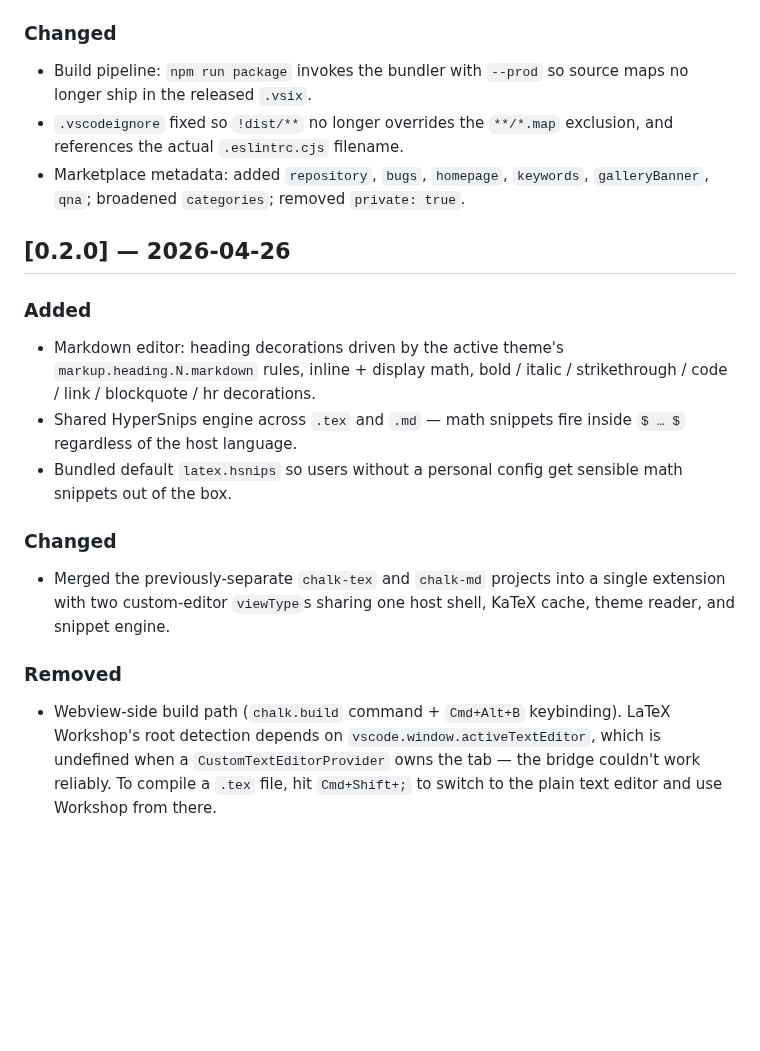
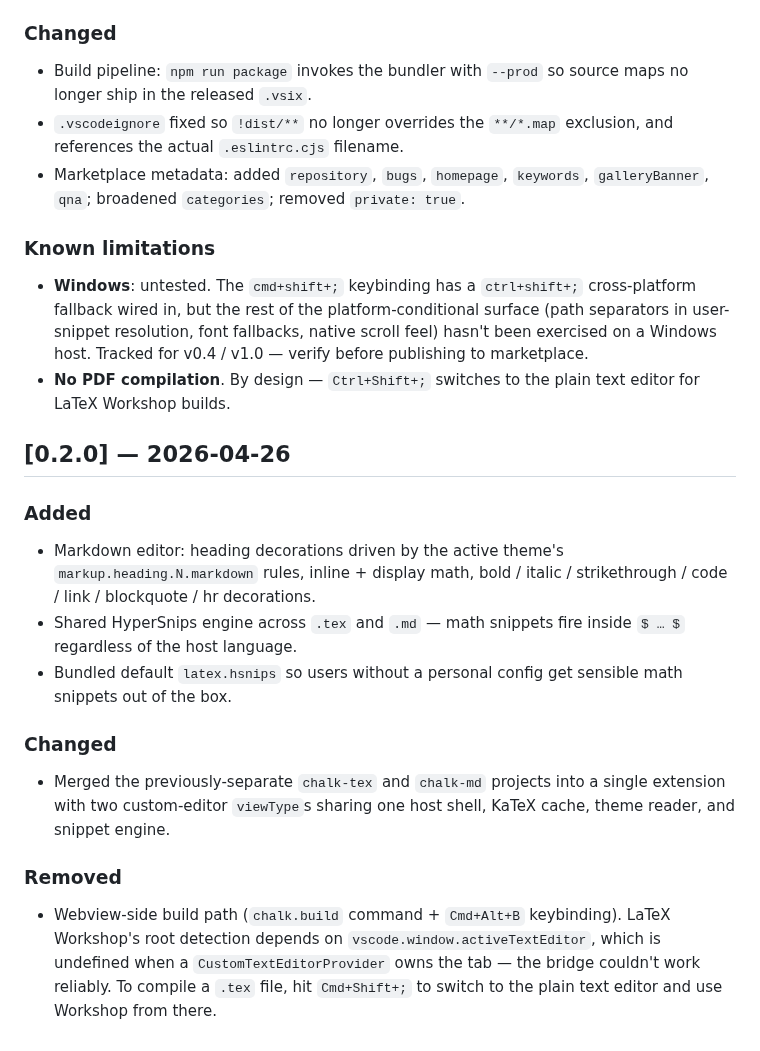
Before and after one commit to raphaelhuleux/chalk, a Markdown page: CHANGELOG.md, the part around one of its changes. GitHub-like rendering; blank space fills up the shorter version.

```diff
--- a/CHANGELOG.md
+++ b/CHANGELOG.md
@@ -50,32 +83,50 @@ and the project adheres to [Semantic Versioning](https://semver.org/spec/v2.0.0.
 - CSP nonce uses `crypto.randomBytes` instead of `Math.random()`.
 
 ### Changed
-- Build pipeline: `npm run package` invokes the bundler with `--prod` so
-  source maps no longer ship in the released `.vsix`.
-- `.vscodeignore` fixed so `!dist/**` no longer overrides the `**/*.map`
-  exclusion, and references the actual `.eslintrc.cjs` filename.
-- Marketplace metadata: added `repository`, `bugs`, `homepage`, `keywords`,
-  `galleryBanner`, `qna`; broadened `categories`; removed `private: true`.
+
+- Build pipeline: `npm run package` invokes the bundler with `--prod`
+  so source maps no longer ship in the released `.vsix`.
+- `.vscodeignore` fixed so `!dist/**` no longer overrides the
+  `**/*.map` exclusion, and references the actual `.eslintrc.cjs`
+  filename.
+- Marketplace metadata: added `repository`, `bugs`, `homepage`,
+  `keywords`, `galleryBanner`, `qna`; broadened `categories`;
+  removed `private: true`.
+
+### Known limitations
+
+- **Windows**: untested. The `cmd+shift+;` keybinding has a
+  `ctrl+shift+;` cross-platform fallback wired in, but the rest of
+  the platform-conditional surface (path separators in user-snippet
+  resolution, font fallbacks, native scroll feel) hasn't been
+  exercised on a Windows host. Tracked for v0.4 / v1.0 — verify
+  before publishing to marketplace.
+- **No PDF compilation**. By design — `Ctrl+Shift+;` switches to the
+  plain text editor for LaTeX Workshop builds.
 
 ## [0.2.0] — 2026-04-26
 
 ### Added
+
 - Markdown editor: heading decorations driven by the active theme's
-  `markup.heading.N.markdown` rules, inline + display math, bold / italic /
-  strikethrough / code / link / blockquote / hr decorations.
-- Shared HyperSnips engine across `.tex` and `.md` — math snippets fire
-  inside `$ … $` regardless of the host language.
-- Bundled default `latex.hsnips` so users without a personal config get
-  sensible math snippets out of the box.
+  `markup.heading.N.markdown` rules, inline + display math, bold /
+  italic / strikethrough / code / link / blockquote / hr decorations.
+- Shared HyperSnips engine across `.tex` and `.md` — math snippets
+  fire inside `$ … $` regardless of the host language.
+- Bundled default `latex.hsnips` so users without a personal config
+  get sensible math snippets out of the box.
 
 ### Changed
-- Merged the previously-separate `chalk-tex` and `chalk-md` projects into a
-  single extension with two custom-editor `viewType`s sharing one host
-  shell, KaTeX cache, theme reader, and snippet engine.
+
+- Merged the previously-separate `chalk-tex` and `chalk-md` projects
+  into a single extension with two custom-editor `viewType`s sharing
+  one host shell, KaTeX cache, theme reader, and snippet engine.
 
 ### Removed
-- Webview-side build path (`chalk.build` command + `Cmd+Alt+B` keybinding).
-  LaTeX Workshop's root detection depends on `vscode.window.activeTextEditor`,
-  which is undefined when a `CustomTextEditorProvider` owns the tab — the
-  bridge couldn't work reliably. To compile a `.tex` file, hit `Cmd+Shift+;`
-  to switch to the plain text editor and use Workshop from there.
+
+- Webview-side build path (`chalk.build` command + `Cmd+Alt+B`
+  keybinding). LaTeX Workshop's root detection depends on
+  `vscode.window.activeTextEditor`, which is undefined when a
+  `CustomTextEditorProvider` owns the tab — the bridge couldn't work
+  reliably. To compile a `.tex` file, hit `Cmd+Shift+;` to switch to
+  the plain text editor and use Workshop from there.
```
Also changed, not shown: other parts of CHANGELOG.md (+68 -35 lines), CLAUDE.md (+1 -1 lines), README.md (+2 -2 lines), assets/icon.png (added), 13 other files.
